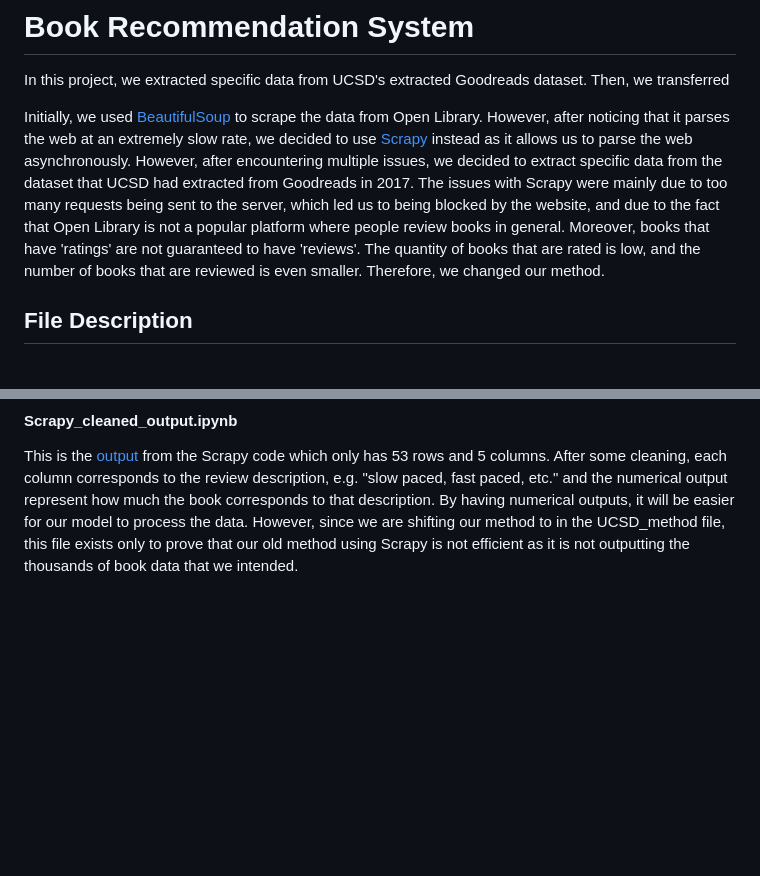
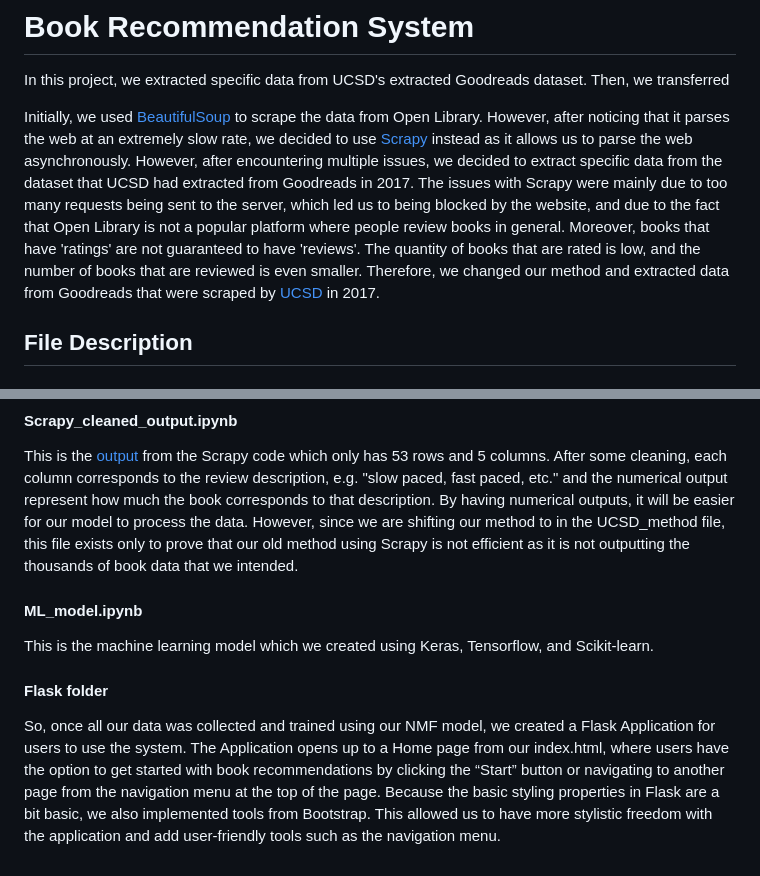
Before and after one commit to maureenwidjaja/PIC16B-Group-Project, a Markdown page: README.md, 2 parts joined by grey strips. Rendered like a GitHub page; blank space fills up the shorter version.

```diff
--- a/README.md
+++ b/README.md
@@ -2,7 +2,7 @@
 
 In this project, we extracted specific data from UCSD's extracted Goodreads dataset. Then, we transferred
 
-Initially, we used [BeautifulSoup](https://github.com/maureenwidjaja/PIC16B-Group-Project/tree/main/BeautifulSoup) to scrape the data from Open Library. However, after noticing that it parses the web at an extremely slow rate, we decided to use [Scrapy](https://github.com/maureenwidjaja/PIC16B-Group-Project/tree/78391161c60e94ca5244c0a87bc584f422f1fd29/openlibrary_project)  instead as it allows us to parse the web asynchronously. However, after encountering multiple issues, we decided to extract specific data from the dataset that UCSD had extracted from Goodreads in 2017. The issues with Scrapy were mainly due to too many requests being sent to the server, which led us to being blocked by the website, and due to the fact that Open Library is not a popular platform where people review books in general. Moreover, books that have 'ratings' are not guaranteed to have 'reviews'. The quantity of books that are rated is low, and the number of books that are reviewed is even smaller. Therefore, we changed our method.
+Initially, we used [BeautifulSoup](https://github.com/maureenwidjaja/PIC16B-Group-Project/tree/main/BeautifulSoup) to scrape the data from Open Library. However, after noticing that it parses the web at an extremely slow rate, we decided to use [Scrapy](https://github.com/maureenwidjaja/PIC16B-Group-Project/tree/78391161c60e94ca5244c0a87bc584f422f1fd29/openlibrary_project)  instead as it allows us to parse the web asynchronously. However, after encountering multiple issues, we decided to extract specific data from the dataset that UCSD had extracted from Goodreads in 2017. The issues with Scrapy were mainly due to too many requests being sent to the server, which led us to being blocked by the website, and due to the fact that Open Library is not a popular platform where people review books in general. Moreover, books that have 'ratings' are not guaranteed to have 'reviews'. The quantity of books that are rated is low, and the number of books that are reviewed is even smaller. Therefore, we changed our method and extracted data from Goodreads that were scraped by [UCSD](https://cseweb.ucsd.edu/~jmcauley/datasets/goodreads.html) in 2017.
 
 ## File Description
 
@@ -21,3 +21,11 @@ This [method](https://github.com/maureenwidjaja/PIC16B-Group-Project/blob/main/U
 #### Scrapy_cleaned_output.ipynb
 
 This is the [output](https://github.com/maureenwidjaja/PIC16B-Group-Project/blob/main/Scrapy_cleaned_output.ipynb) from the Scrapy code which only has 53 rows and 5 columns. After some cleaning, each column corresponds to the review description, e.g. "slow paced, fast paced, etc." and the numerical output represent how much the book corresponds to that description. By having numerical outputs, it will be easier for our model to process the data. However, since we are shifting our method to in the UCSD_method file, this file exists only to prove that our old method using Scrapy is not efficient as it is not outputting the thousands of book data that we intended.
+
+#### ML_model.ipynb
+
+This is the machine learning model which we created using Keras, Tensorflow, and Scikit-learn.
+
+#### Flask folder
+
+So, once all our data was collected and trained using our NMF model, we created a Flask Application for users to use the system. The Application opens up to a Home page from our index.html, where users have the option to get started with book recommendations by clicking the “Start” button or navigating to another page from the navigation menu at the top of the page. Because the basic styling properties in Flask are a bit basic, we also implemented tools from Bootstrap. This allowed us to have more stylistic freedom with the application and add user-friendly tools such as the navigation menu.
```
